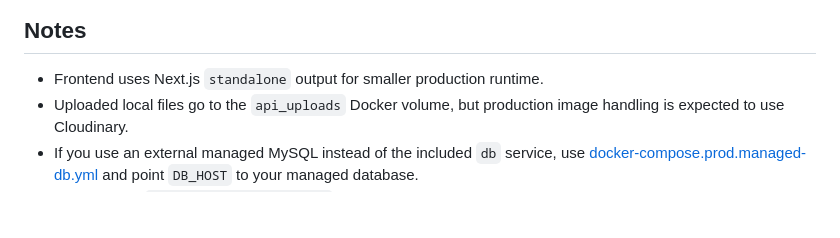
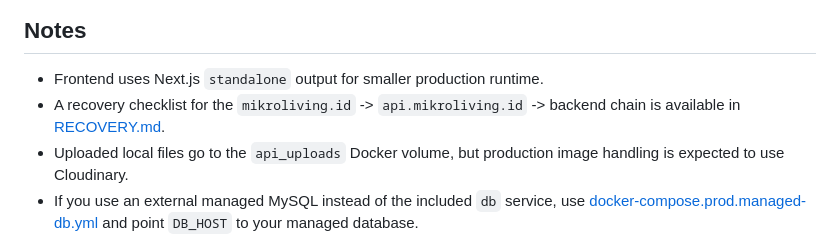
Before and after one commit to ceceabdurahman-dot/mikro-living, a Markdown page: DEPLOYMENT.md, the part around the change. GitHub-like rendering; blank space fills up the shorter version.

Commit message:
recovery frontend-DB-backend dan runbook

```diff
--- a/DEPLOYMENT.md
+++ b/DEPLOYMENT.md
@@ -297,6 +297,7 @@ Before opening the SSH session, the workflow also validates that the repository
 ## Notes
 
 - Frontend uses Next.js `standalone` output for smaller production runtime.
+- A recovery checklist for the `mikroliving.id` -> `api.mikroliving.id` -> backend chain is available in [RECOVERY.md](/D:/Cece%20Abdurahman/Bisnis/Interior/mikro-living/mikro-living/RECOVERY.md).
 - Uploaded local files go to the `api_uploads` Docker volume, but production image handling is expected to use Cloudinary.
 - If you use an external managed MySQL instead of the included `db` service, use [docker-compose.prod.managed-db.yml](E:\xampp\htdocs\mikro-living\docker-compose.prod.managed-db.yml) and point `DB_HOST` to your managed database.
 - The example `DB_NAME=mikro-living.db` is kept from the provided credentials, but many MySQL setups use schema names like `mikro_living`; verify the exact database name with your provider before going live.
```
Also changed, not shown: RECOVERY.md (added, +210 -0 lines).
